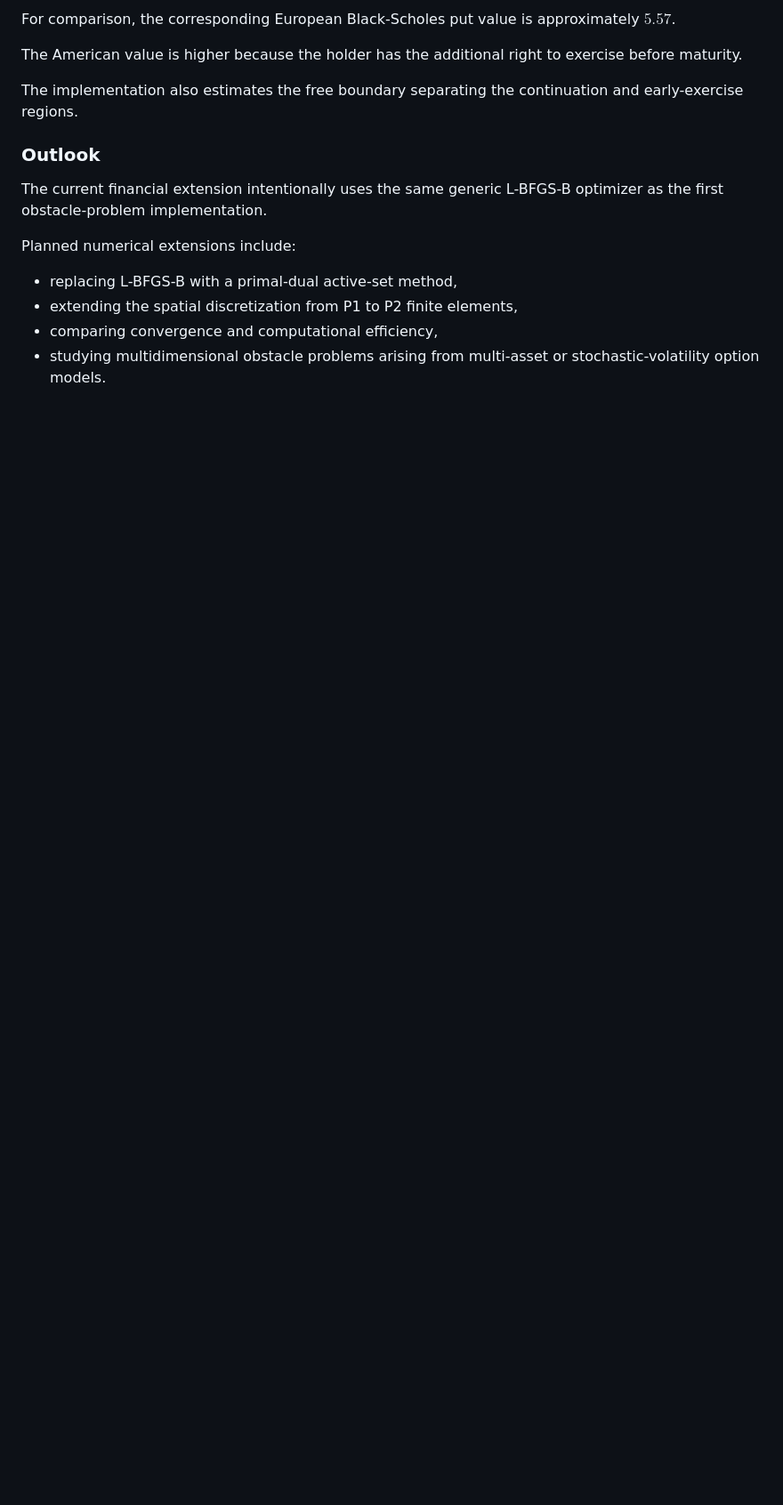
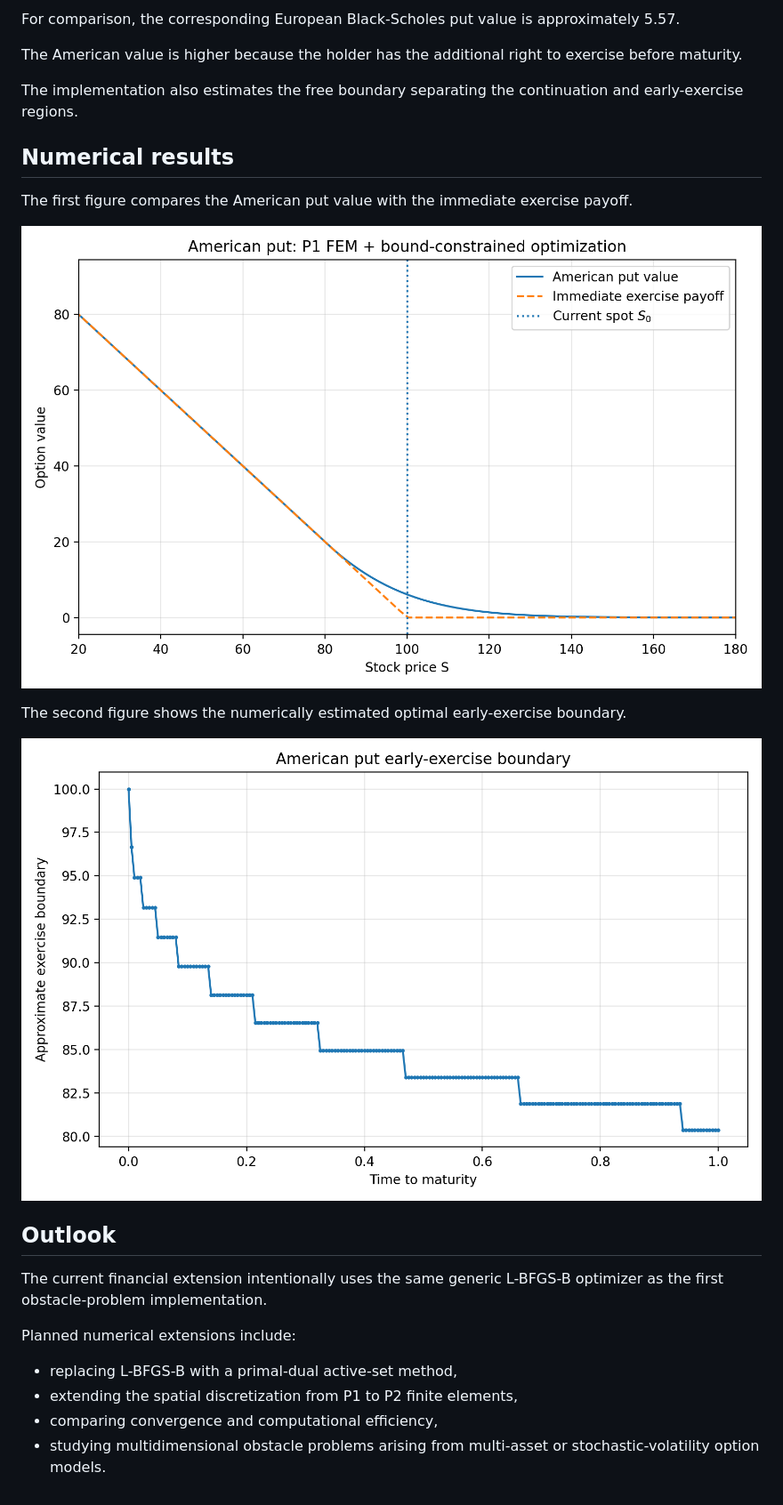
Before and after one commit to victor-sieber/obstacle-problem-fem, a Markdown page: american_options/README.md, the part around one of its changes. Shown at 89% size. GitHub-like rendering; blank space fills up the shorter version.

```diff
--- a/american_options/README.md
+++ b/american_options/README.md
@@ -100,11 +70,21 @@ With 200 P1 elements and 200 implicit-Euler time steps, the numerical American p
 
-For comparison, the corresponding European Black-Scholes put value is approximately $5.57$.
+For comparison, the corresponding European Black-Scholes put value is approximately 5.57.
 
 The American value is higher because the holder has the additional right to exercise before maturity.
 
 The implementation also estimates the free boundary separating the continuation and early-exercise regions.
 
-### Outlook
+## Numerical results
+
+The first figure compares the American put value with the immediate exercise payoff.
+
+![American put value](../figures/american_put_value.png)
+
+The second figure shows the numerically estimated optimal early-exercise boundary.
+
+![American exercise boundary](../figures/american_put_boundary.png)
+
+## Outlook
 
 The current financial extension intentionally uses the same generic L-BFGS-B optimizer as the first obstacle-problem implementation.
 
```
Also changed, not shown: other parts of american_options/README.md (+34 -64 lines).
